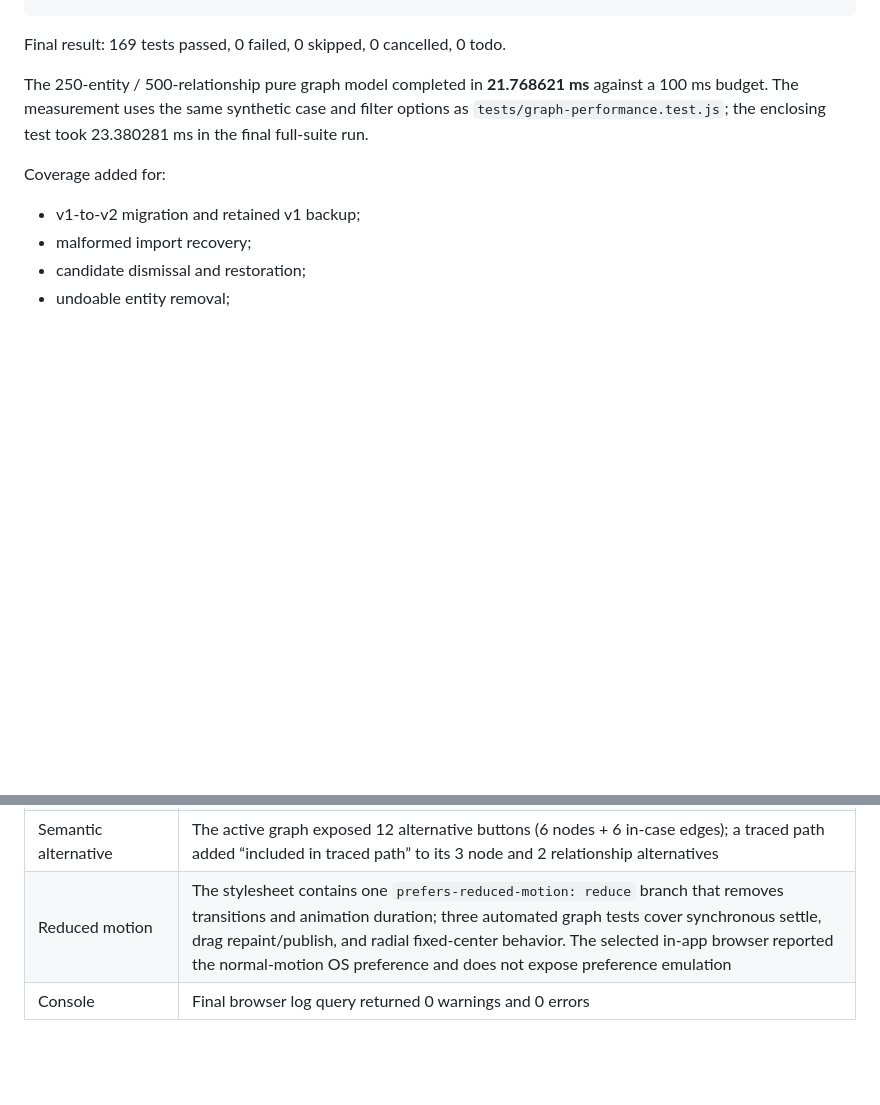
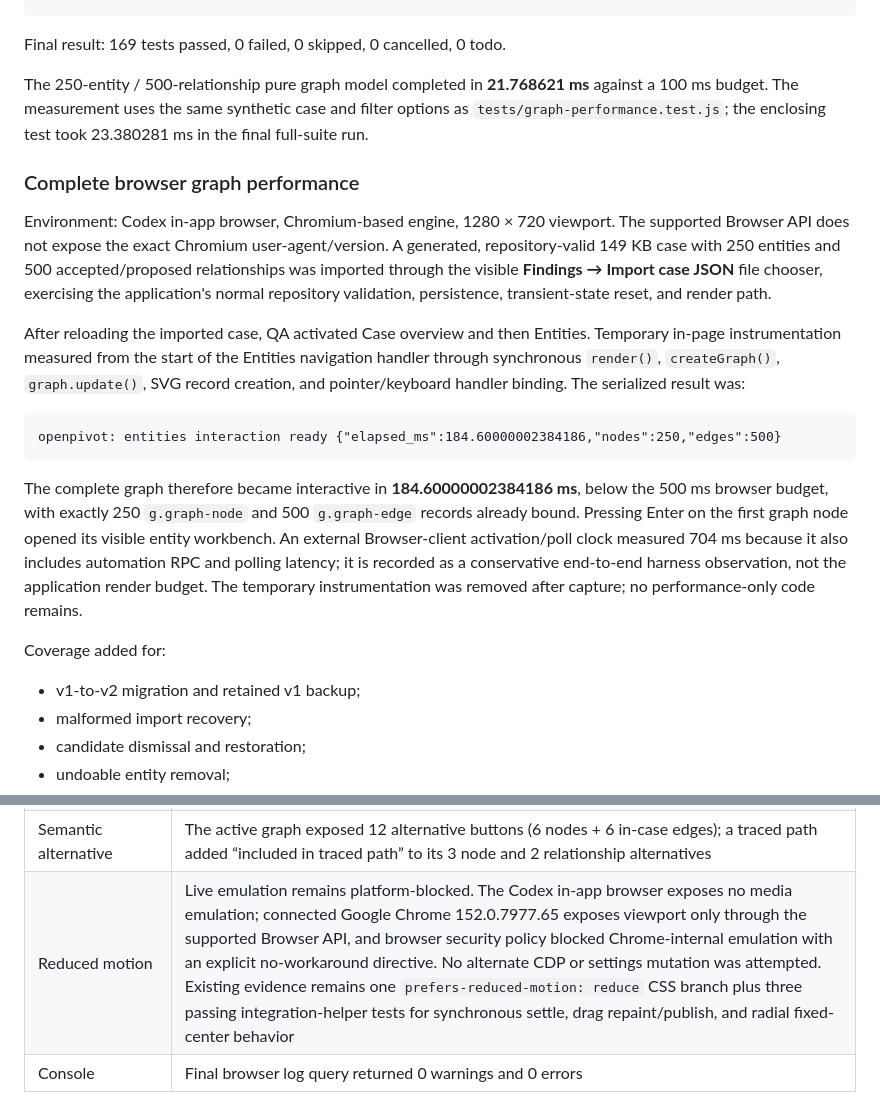
Before and after one commit to amwgrouporg/openpivot, a Markdown page: docs/QA-investigation-cockpit.md, 2 parts joined by grey strips. Rendered like a GitHub page; blank space fills up the shorter version.

Commit message:
docs: record full graph browser timing

````diff
--- a/docs/QA-investigation-cockpit.md
+++ b/docs/QA-investigation-cockpit.md
@@ -16,6 +16,30 @@ Final result: 169 tests passed, 0 failed, 0 skipped, 0 cancelled, 0 todo.
 The 250-entity / 500-relationship pure graph model completed in **21.768621 ms** against a
 100 ms budget. The measurement uses the same synthetic case and filter options as
 `tests/graph-performance.test.js`; the enclosing test took 23.380281 ms in the final full-suite run.
+
+### Complete browser graph performance
+
+Environment: Codex in-app browser, Chromium-based engine, 1280 × 720 viewport. The supported Browser
+API does not expose the exact Chromium user-agent/version. A generated, repository-valid 149 KB case
+with 250 entities and 500 accepted/proposed relationships was imported through the visible
+**Findings → Import case JSON** file chooser, exercising the application's normal repository validation,
+persistence, transient-state reset, and render path.
+
+After reloading the imported case, QA activated Case overview and then Entities. Temporary in-page
+instrumentation measured from the start of the Entities navigation handler through synchronous
+`render()`, `createGraph()`, `graph.update()`, SVG record creation, and pointer/keyboard handler binding.
+The serialized result was:
+
+```text
+openpivot: entities interaction ready {"elapsed_ms":184.60000002384186,"nodes":250,"edges":500}
+```
+
+The complete graph therefore became interactive in **184.60000002384186 ms**, below the 500 ms browser
+budget, with exactly 250 `g.graph-node` and 500 `g.graph-edge` records already bound. Pressing Enter on
+the first graph node opened its visible entity workbench. An external Browser-client activation/poll
+clock measured 704 ms because it also includes automation RPC and polling latency; it is recorded as a
+conservative end-to-end harness observation, not the application render budget. The temporary
+instrumentation was removed after capture; no performance-only code remains.
 
 Coverage added for:
 
@@ -118,7 +142,7 @@ archive sensor regression verifies the 18-second application budget and submitte
 | Reload | Entity lanes and the selected domain survived reload. A dragged domain moved from `(233.022, 267.485)` to `(329.972, 223.854)` and reloaded at `(295.696, 240.871)` before force settling |
 | Keyboard and focus | Six graph nodes and six in-case edges exposed `role=button` / `tabindex=0`; Enter selected the exact reverse edge. Workbench close returned focus to its entity row, entity selection focused the workbench heading, filters restored their controls, and relationship verdicts focused the reviewed card |
 | Semantic alternative | The active graph exposed 12 alternative buttons (6 nodes + 6 in-case edges); a traced path added “included in traced path” to its 3 node and 2 relationship alternatives |
-| Reduced motion | The stylesheet contains one `prefers-reduced-motion: reduce` branch that removes transitions and animation duration; three automated graph tests cover synchronous settle, drag repaint/publish, and radial fixed-center behavior. The selected in-app browser reported the normal-motion OS preference and does not expose preference emulation |
+| Reduced motion | Live emulation remains platform-blocked. The Codex in-app browser exposes no media emulation; connected Google Chrome 152.0.7977.65 exposes viewport only through the supported Browser API, and browser security policy blocked Chrome-internal emulation with an explicit no-workaround directive. No alternate CDP or settings mutation was attempted. Existing evidence remains one `prefers-reduced-motion: reduce` CSS branch plus three passing integration-helper tests for synchronous settle, drag repaint/publish, and radial fixed-center behavior |
 | Console | Final browser log query returned 0 warnings and 0 errors |
 
 Accessibility inspection found no duplicate ids. The browser accessibility tree named navigation,
````
